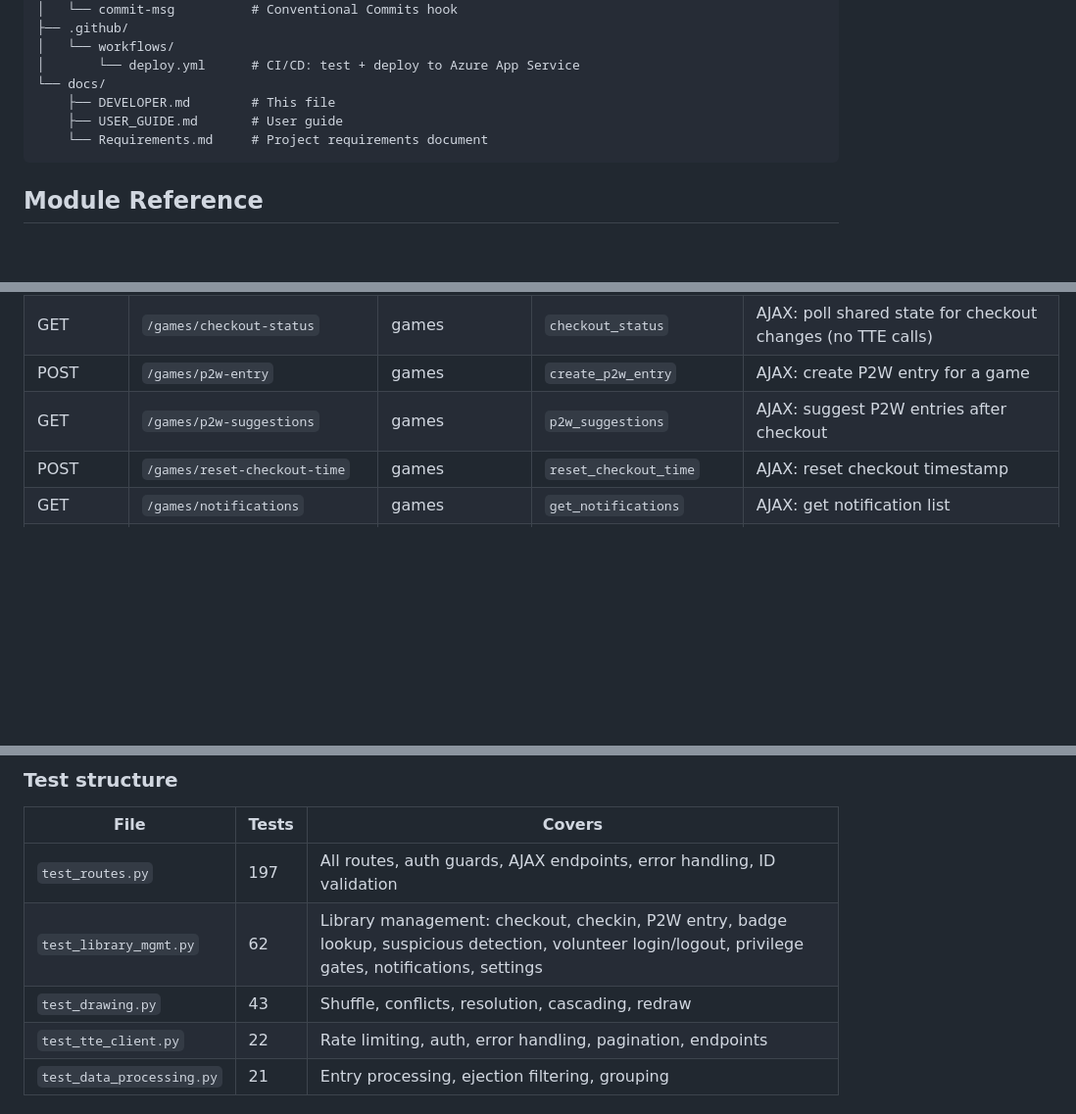
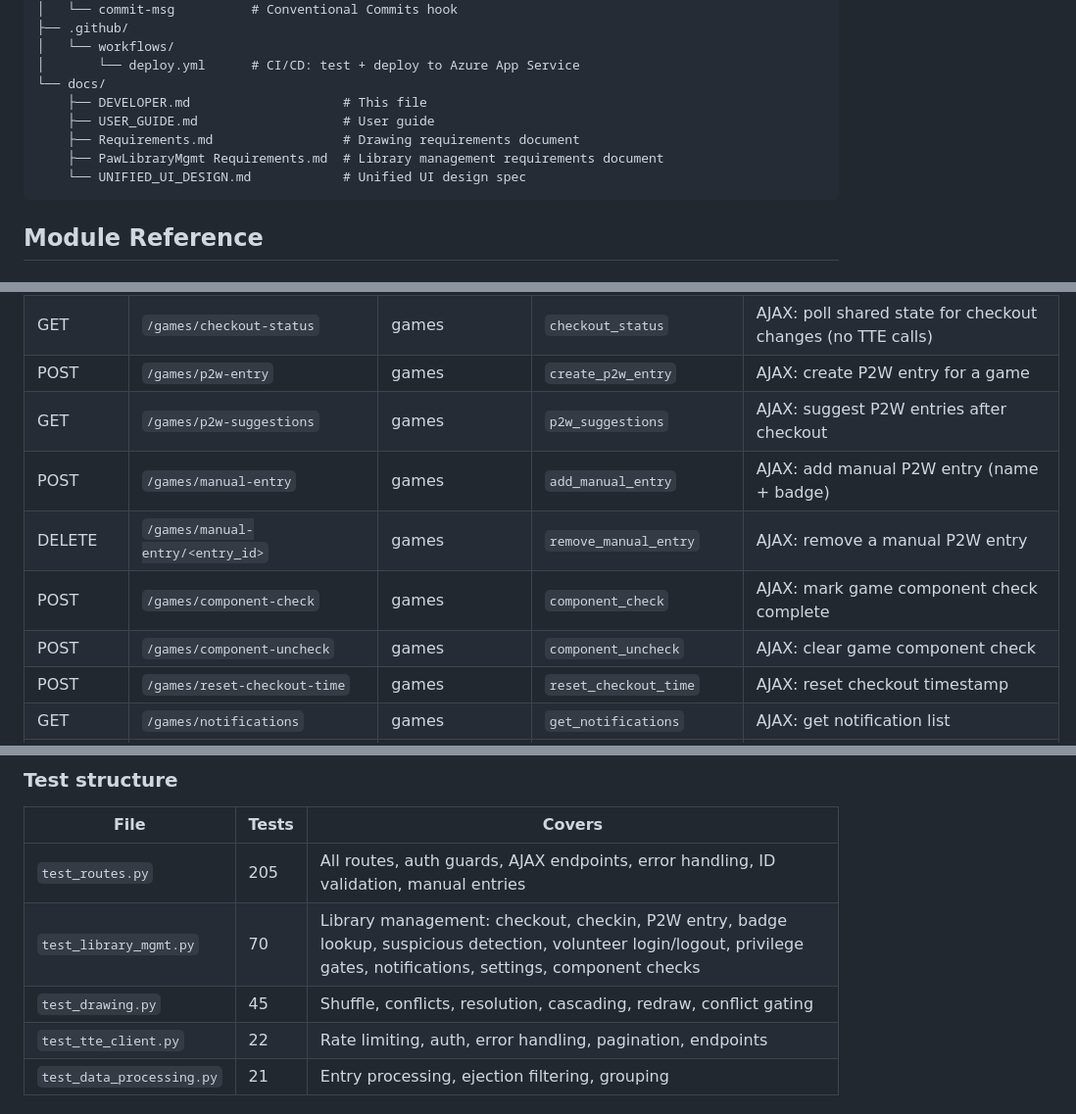
Before and after one commit to jeep/PawDrawing, a Markdown page: docs/DEVELOPER.md, 3 parts joined by grey strips. Shown: that part at 98% size. Rendered like a GitHub page; blank space fills up the shorter version.

````diff
--- a/docs/DEVELOPER.md
+++ b/docs/DEVELOPER.md
@@ -71,9 +71,11 @@ PawDrawing/
 │   └── workflows/
 │       └── deploy.yml      # CI/CD: test + deploy to Azure App Service
 └── docs/
-    ├── DEVELOPER.md        # This file
-    ├── USER_GUIDE.md       # User guide
-    └── Requirements.md     # Project requirements document
+    ├── DEVELOPER.md                    # This file
+    ├── USER_GUIDE.md                   # User guide
+    ├── Requirements.md                 # Drawing requirements document
+    ├── PawLibraryMgmt Requirements.md  # Library management requirements document
+    └── UNIFIED_UI_DESIGN.md            # Unified UI design spec
 ```
 
 ## Module Reference
@@ -160,6 +162,10 @@ Routes are organized into a Blueprint package. `routes/__init__.py` creates `mai
 | GET | `/games/checkout-status` | games | `checkout_status` | AJAX: poll shared state for checkout changes (no TTE calls) |
 | POST | `/games/p2w-entry` | games | `create_p2w_entry` | AJAX: create P2W entry for a game |
 | GET | `/games/p2w-suggestions` | games | `p2w_suggestions` | AJAX: suggest P2W entries after checkout |
+| POST | `/games/manual-entry` | games | `add_manual_entry` | AJAX: add manual P2W entry (name + badge) |
+| DELETE | `/games/manual-entry/<entry_id>` | games | `remove_manual_entry` | AJAX: remove a manual P2W entry |
+| POST | `/games/component-check` | games | `component_check` | AJAX: mark game component check complete |
+| POST | `/games/component-uncheck` | games | `component_uncheck` | AJAX: clear game component check |
 | POST | `/games/reset-checkout-time` | games | `reset_checkout_time` | AJAX: reset checkout timestamp |
 | GET | `/games/notifications` | games | `get_notifications` | AJAX: get notification list |
 | POST | `/games/notifications/dismiss` | games | `dismiss_notification` | AJAX: dismiss a notification |
@@ -547,9 +554,9 @@ python -m pytest tests/ -v
 
 | File | Tests | Covers |
 |------|-------|--------|
-| `test_routes.py` | 197 | All routes, auth guards, AJAX endpoints, error handling, ID validation |
-| `test_library_mgmt.py` | 62 | Library management: checkout, checkin, P2W entry, badge lookup, suspicious detection, volunteer login/logout, privilege gates, notifications, settings |
-| `test_drawing.py` | 43 | Shuffle, conflicts, resolution, cascading, redraw |
+| `test_routes.py` | 205 | All routes, auth guards, AJAX endpoints, error handling, ID validation, manual entries |
+| `test_library_mgmt.py` | 70 | Library management: checkout, checkin, P2W entry, badge lookup, suspicious detection, volunteer login/logout, privilege gates, notifications, settings, component checks |
+| `test_drawing.py` | 45 | Shuffle, conflicts, resolution, cascading, redraw, conflict gating |
 | `test_tte_client.py` | 22 | Rate limiting, auth, error handling, pagination, endpoints |
 | `test_data_processing.py` | 21 | Entry processing, ejection filtering, grouping |
 
````
Also changed, not shown: other parts of docs/DEVELOPER.md (+3 -2 lines), docs/USER_GUIDE.md (+17 -2 lines), images/API_Keys.jpeg (added).
